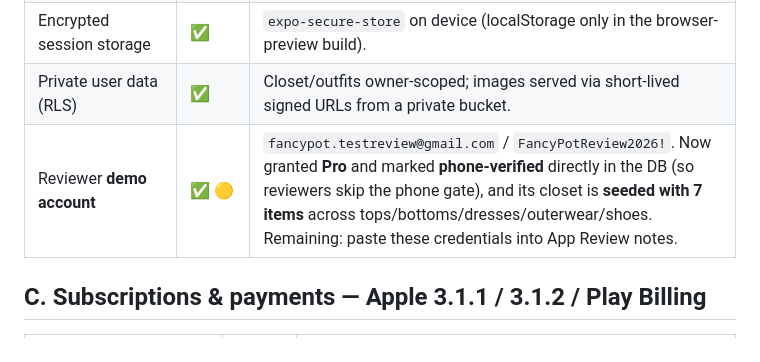
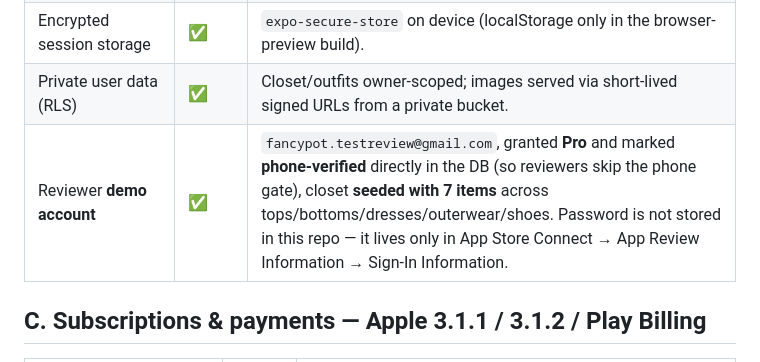
Before and after one commit to LexyBandzzV2/fancypot-mobile, a Markdown page: COMPLIANCE.md, the part around the change. GitHub-like rendering.

Commit message:
security: remove demo account password from repo
Credentials for the reviewer demo account belong in App Store Connect's
App Review Information, not in version control. This repo is about to
go public, so the plaintext password can't stay in COMPLIANCE.md even
though the DB-side account itself was rotated separately.

Co-Authored-By: Claude Sonnet 5 <noreply@anthropic.com>

```diff
--- a/COMPLIANCE.md
+++ b/COMPLIANCE.md
@@ -27,7 +27,7 @@ dashboard/hosting step — code side is ready) · ⛔ blocker if skipped.
 | Permission usage strings | ✅ | Camera + Photos strings set in `app.json` (`NSCameraUsageDescription`, `NSPhotoLibraryUsageDescription`, Android `CAMERA` / `READ_MEDIA_IMAGES`). |
 | Encrypted session storage | ✅ | `expo-secure-store` on device (localStorage only in the browser-preview build). |
 | Private user data (RLS) | ✅ | Closet/outfits owner-scoped; images served via short-lived signed URLs from a private bucket. |
-| Reviewer **demo account** | ✅ 🟡 | `fancypot.testreview@gmail.com` / `FancyPotReview2026!`. Now granted **Pro** and marked **phone-verified** directly in the DB (so reviewers skip the phone gate), and its closet is **seeded with 7 items** across tops/bottoms/dresses/outerwear/shoes. Remaining: paste these credentials into App Review notes. |
+| Reviewer **demo account** | ✅ | `fancypot.testreview@gmail.com`, granted **Pro** and marked **phone-verified** directly in the DB (so reviewers skip the phone gate), closet **seeded with 7 items** across tops/bottoms/dresses/outerwear/shoes. Password is not stored in this repo — it lives only in App Store Connect → App Review Information → Sign-In Information. |
 
 ## C. Subscriptions & payments — Apple 3.1.1 / 3.1.2 / Play Billing
 
```
